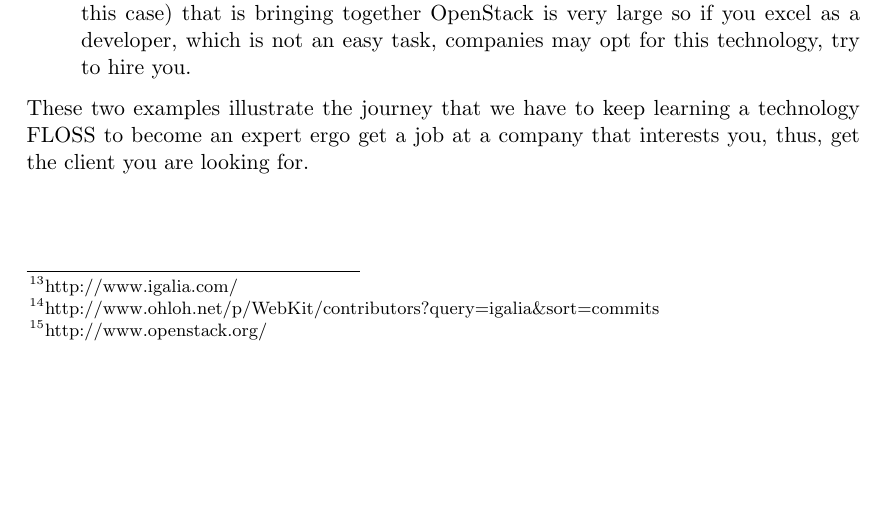
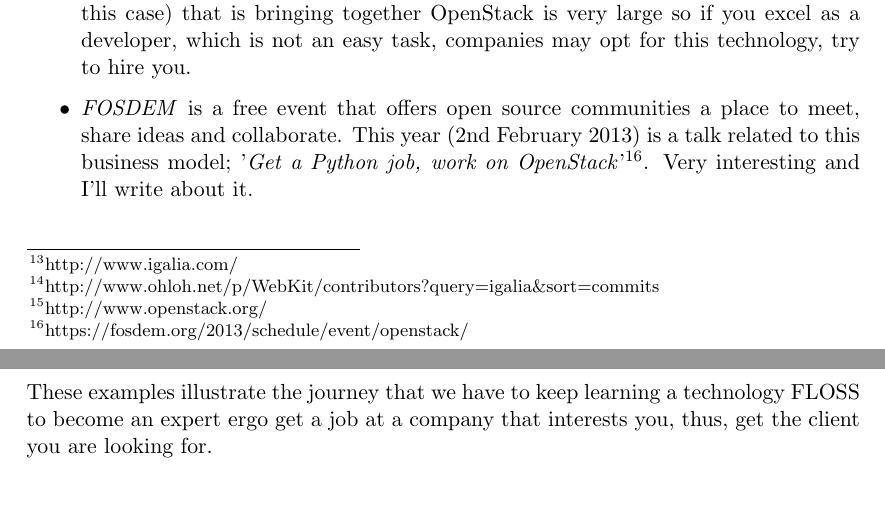
Before and after one commit to ricardogarfe/mswl-economic-aspects, a LaTeX document (reports/003-specific-report.tex): part of page 8 of 10 before the commit and two parts of pages 8 and 9 of 10 after it, the two joined at a grey line, cut so that both start at the same text, the shorter picture padded with empty space. Compiled offline with pdfLaTeX.

Commit message:
Not a new model FOSDEM Update.

```diff
--- a/reports/003-specific-report.tex
+++ b/reports/003-specific-report.tex
@@ -150,9 +150,10 @@ This section of initiation can find all kinds of information on the Spring proje
 \begin{itemize}
     \item Iglalia\footnote{http://www.igalia.com/}: is an open source consultancy specialized in the development of innovative projects and solutions. The contribution of the company in various FLOSS projects such as Webkit, is established for one of the leading companies that provides this tool. Of course that is behind Google and Apple. As seen in RoR Ohloh.net recent contributions in Webkit repository\footnote {http://www.ohloh.net/p/WebKit/contributors?query=igalia\&sort=commits}.
     \item \emph{OpenStack Effect}: OpenStack\footnote{http://www.openstack.org/} is a FLOSS project for building private and public clouds. This project has grown at an exponential rate in two years since its publication by Rackspace and NASA. It serves as a mirror to extract the method of how to become an expert in technology (as an individual) and be hired by a company. In this race the developers, in this case we will customize, compete to specialize in this technology. The amount of resources (provided by companies in this case) that is bringing together OpenStack is very large so if you excel as a developer, which is not an easy task, companies may opt for this technology, try to hire you.
+    \item \emph{FOSDEM} is a free event that offers open source communities a place to meet, share ideas and collaborate. This year (2nd February 2013) is a talk related to this business model; '\emph{Get a Python job, work on OpenStack}'\footnote{https://fosdem.org/2013/schedule/event/openstack/}. Very interesting and I'll write about it.
 \end{itemize}
 
-\par These two examples illustrate the journey that we have to keep learning a technology FLOSS to become an expert ergo get a job at a company that interests you, thus, get the client you are looking for.
+\par These examples illustrate the journey that we have to keep learning a technology FLOSS to become an expert ergo get a job at a company that interests you, thus, get the client you are looking for.
 
 \section{Advantages and Drawbacks}
 
```
